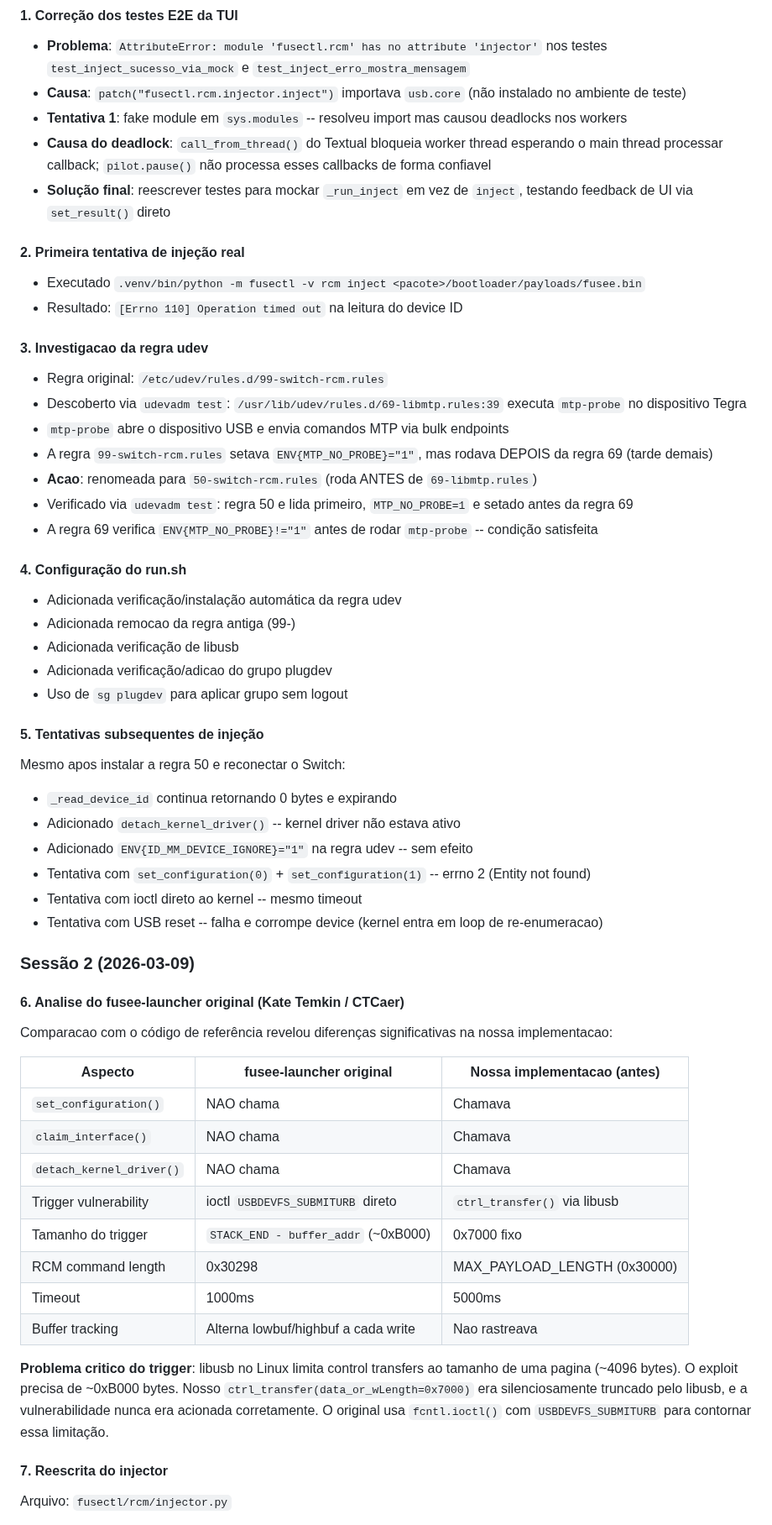
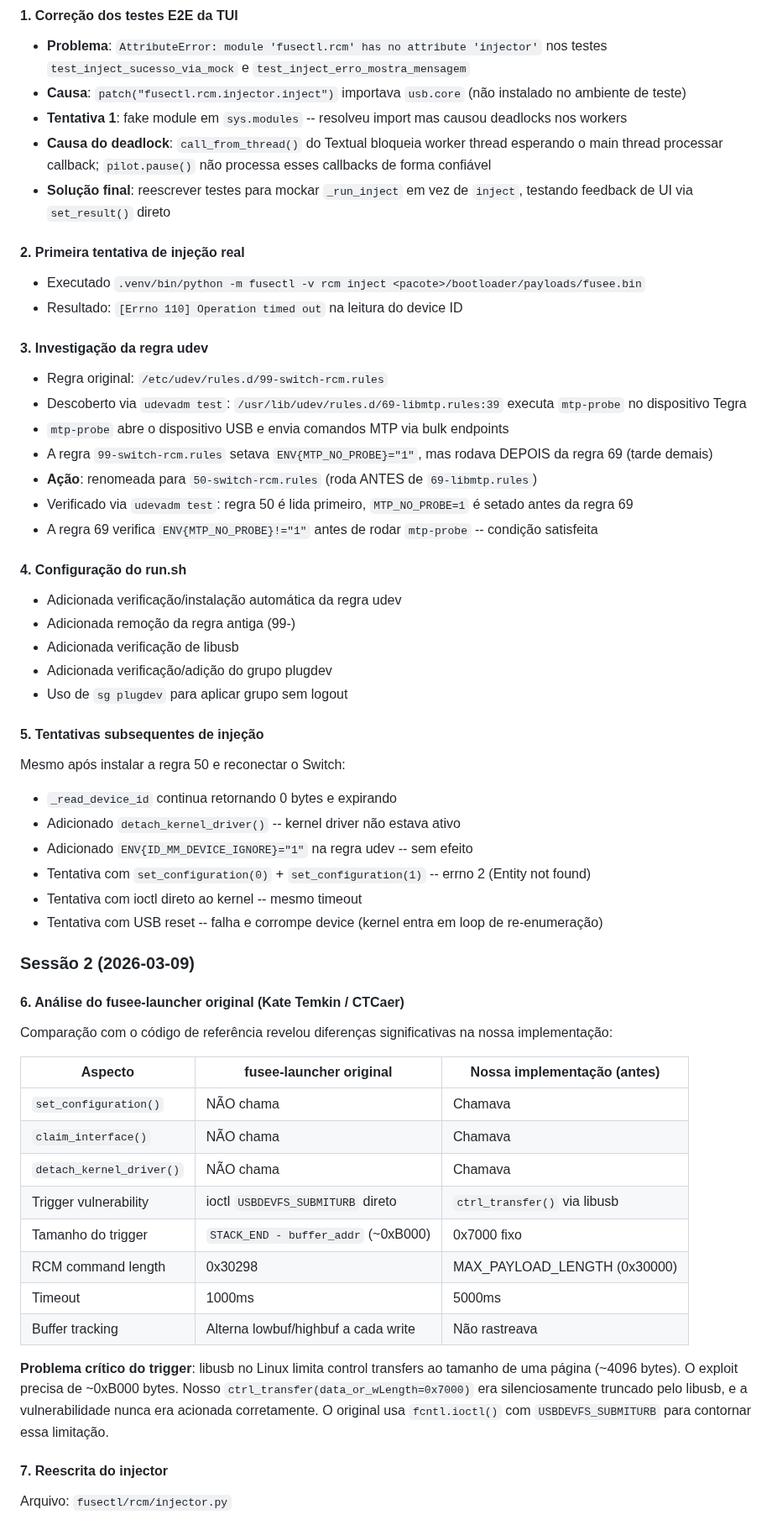
Before and after one commit to AndreBFarias/fusectl, a Markdown page: docs/devlog-rcm-injection.md, the part around one of its changes. Shown at 84% size. Rendered like a GitHub page.

```diff
--- a/docs/devlog-rcm-injection.md
+++ b/docs/devlog-rcm-injection.md
@@ -51,7 +51,7 @@ Isso ocorre mesmo em conexão limpa (Switch recem-conectado, nenhum processo abr
 - **Problema**: `AttributeError: module 'fusectl.rcm' has no attribute 'injector'` nos testes `test_inject_sucesso_via_mock` e `test_inject_erro_mostra_mensagem`
 - **Causa**: `patch("fusectl.rcm.injector.inject")` importava `usb.core` (não instalado no ambiente de teste)
 - **Tentativa 1**: fake module em `sys.modules` -- resolveu import mas causou deadlocks nos workers
-- **Causa do deadlock**: `call_from_thread()` do Textual bloqueia worker thread esperando o main thread processar callback; `pilot.pause()` não processa esses callbacks de forma confiavel
+- **Causa do deadlock**: `call_from_thread()` do Textual bloqueia worker thread esperando o main thread processar callback; `pilot.pause()` não processa esses callbacks de forma confiável
 - **Solução final**: reescrever testes para mockar `_run_inject` em vez de `inject`, testando feedback de UI via `set_result()` direto
 
 #### 2. Primeira tentativa de injeção real
@@ -59,52 +59,52 @@ Isso ocorre mesmo em conexão limpa (Switch recem-conectado, nenhum processo abr
 - Executado `.venv/bin/python -m fusectl -v rcm inject <pacote>/bootloader/payloads/fusee.bin`
 - Resultado: `[Errno 110] Operation timed out` na leitura do device ID
 
-#### 3. Investigacao da regra udev
+#### 3. Investigação da regra udev
 
 - Regra original: `/etc/udev/rules.d/99-switch-rcm.rules`
 - Descoberto via `udevadm test`: `/usr/lib/udev/rules.d/69-libmtp.rules:39` executa `mtp-probe` no dispositivo Tegra
 - `mtp-probe` abre o dispositivo USB e envia comandos MTP via bulk endpoints
 - A regra `99-switch-rcm.rules` setava `ENV{MTP_NO_PROBE}="1"`, mas rodava DEPOIS da regra 69 (tarde demais)
-- **Acao**: renomeada para `50-switch-rcm.rules` (roda ANTES de `69-libmtp.rules`)
-- Verificado via `udevadm test`: regra 50 e lida primeiro, `MTP_NO_PROBE=1` e setado antes da regra 69
+- **Ação**: renomeada para `50-switch-rcm.rules` (roda ANTES de `69-libmtp.rules`)
+- Verificado via `udevadm test`: regra 50 é lida primeiro, `MTP_NO_PROBE=1` é setado antes da regra 69
 - A regra 69 verifica `ENV{MTP_NO_PROBE}!="1"` antes de rodar `mtp-probe` -- condição satisfeita
 
 #### 4. Configuração do run.sh
 
 - Adicionada verificação/instalação automática da regra udev
-- Adicionada remocao da regra antiga (99-)
+- Adicionada remoção da regra antiga (99-)
 - Adicionada verificação de libusb
-- Adicionada verificação/adicao do grupo plugdev
+- Adicionada verificação/adição do grupo plugdev
 - Uso de `sg plugdev` para aplicar grupo sem logout
 
 #### 5. Tentativas subsequentes de injeção
 
-Mesmo apos instalar a regra 50 e reconectar o Switch:
+Mesmo após instalar a regra 50 e reconectar o Switch:
 - `_read_device_id` continua retornando 0 bytes e expirando
 - Adicionado `detach_kernel_driver()` -- kernel driver não estava ativo
 - Adicionado `ENV{ID_MM_DEVICE_IGNORE}="1"` na regra udev -- sem efeito
 - Tentativa com `set_configuration(0)` + `set_configuration(1)` -- errno 2 (Entity not found)
 - Tentativa com ioctl direto ao kernel -- mesmo timeout
-- Tentativa com USB reset -- falha e corrompe device (kernel entra em loop de re-enumeracao)
+- Tentativa com USB reset -- falha e corrompe device (kernel entra em loop de re-enumeração)
 
 ### Sessão 2 (2026-03-09)
 
-#### 6. Analise do fusee-launcher original (Kate Temkin / CTCaer)
+#### 6. Análise do fusee-launcher original (Kate Temkin / CTCaer)
 
-Comparacao com o código de referência revelou diferenças significativas na nossa implementacao:
+Comparação com o código de referência revelou diferenças significativas na nossa implementação:
 
-| Aspecto | fusee-launcher original | Nossa implementacao (antes) |
+| Aspecto | fusee-launcher original | Nossa implementação (antes) |
 |---------|------------------------|-----------------------------|
-| `set_configuration()` | NAO chama | Chamava |
-| `claim_interface()` | NAO chama | Chamava |
-| `detach_kernel_driver()` | NAO chama | Chamava |
+| `set_configuration()` | NÃO chama | Chamava |
+| `claim_interface()` | NÃO chama | Chamava |
+| `detach_kernel_driver()` | NÃO chama | Chamava |
 | Trigger vulnerability | ioctl `USBDEVFS_SUBMITURB` direto | `ctrl_transfer()` via libusb |
 | Tamanho do trigger | `STACK_END - buffer_addr` (~0xB000) | 0x7000 fixo |
 | RCM command length | 0x30298 | MAX_PAYLOAD_LENGTH (0x30000) |
 | Timeout | 1000ms | 5000ms |
-| Buffer tracking | Alterna lowbuf/highbuf a cada write | Nao rastreava |
+| Buffer tracking | Alterna lowbuf/highbuf a cada write | Não rastreava |
 
-**Problema critico do trigger**: libusb no Linux limita control transfers ao tamanho de uma pagina (~4096 bytes). O exploit precisa de ~0xB000 bytes. Nosso `ctrl_transfer(data_or_wLength=0x7000)` era silenciosamente truncado pelo libusb, e a vulnerabilidade nunca era acionada corretamente. O original usa `fcntl.ioctl()` com `USBDEVFS_SUBMITURB` para contornar essa limitação.
+**Problema crítico do trigger**: libusb no Linux limita control transfers ao tamanho de uma página (~4096 bytes). O exploit precisa de ~0xB000 bytes. Nosso `ctrl_transfer(data_or_wLength=0x7000)` era silenciosamente truncado pelo libusb, e a vulnerabilidade nunca era acionada corretamente. O original usa `fcntl.ioctl()` com `USBDEVFS_SUBMITURB` para contornar essa limitação.
 
 #### 7. Reescrita do injector
 
```
Also changed, not shown: other parts of docs/devlog-rcm-injection.md (+37 -37 lines), README.md (+2 -0 lines), assets/screenshot.png (added), 6 other files.
